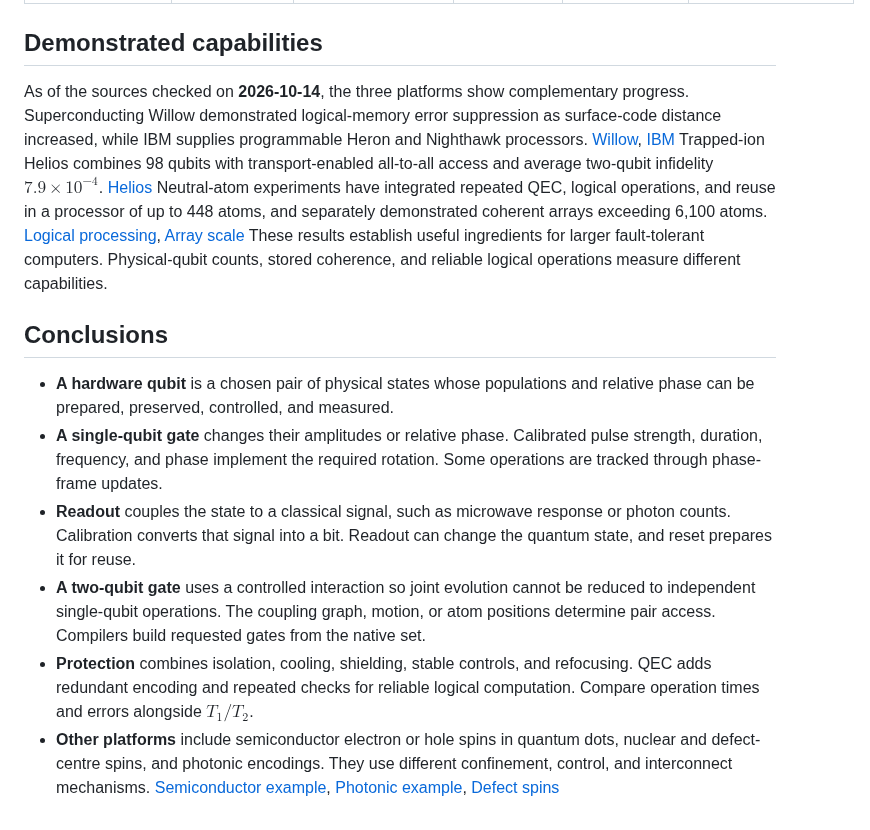
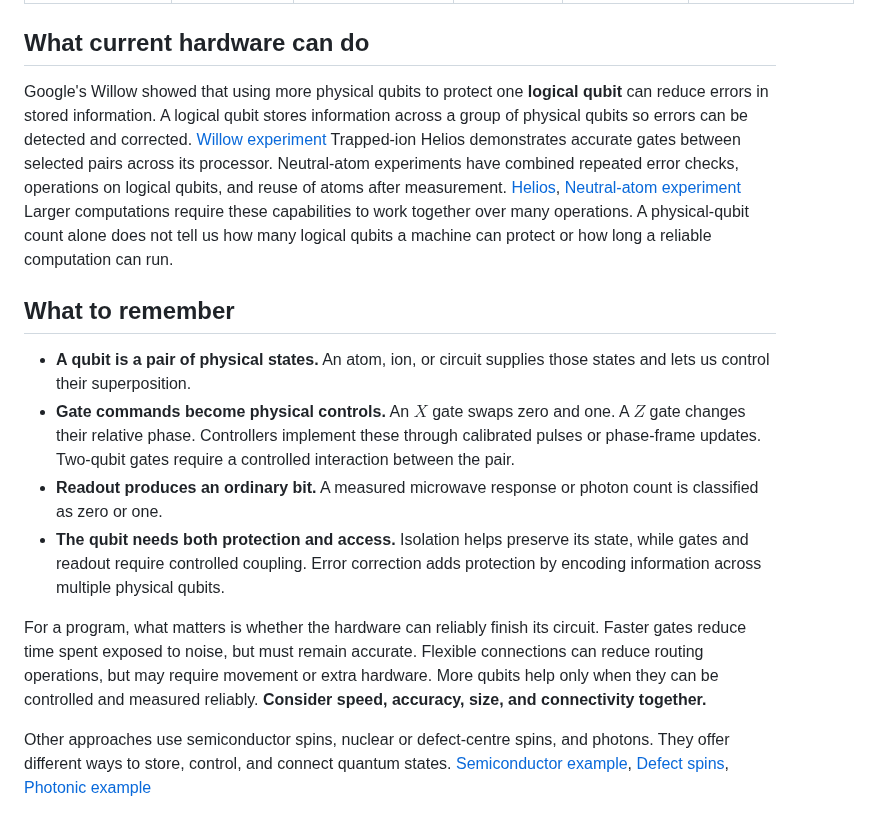
Before and after one commit to Sam-XiaoyueLi/QEC-basics, a Markdown page: qec_knowledge_base/quantum-computing-hardware/README.md, the part around the change. Rendered like a GitHub page.

Commit message:
Make hardware capabilities and conclusions practical and clear

```diff
--- a/qec_knowledge_base/quantum-computing-hardware/README.md
+++ b/qec_knowledge_base/quantum-computing-hardware/README.md
@@ -159,15 +159,17 @@ A laser sequence turns this conditional response into a phase, producing **$CZ$*
 | Trapped ions | Hyperfine states of charged atoms in electric traps and vacuum. | Focused Raman or selected microwave drives, phase control, fluorescence. | Shared motion or transport to gate zones. $XX$/$ZZ$ entanglers. | Precise operations, long-lived states, flexible pair access. | Slower gates, motional heating, transport, and limited gate-zone parallelism. |
 | Neutral atoms | Hyperfine states of uncharged atoms in laser traps and vacuum. | Raman/microwave drives, local light shifts, state-selective imaging. | Rydberg interactions and movable arrays. Controlled-phase gates such as $CZ$. | Large arrays and rearrangeable geometry. | Atom loss, trap-light noise, optical crosstalk, movement, and measurement/reset costs. |
 
-## Demonstrated capabilities
+## What current hardware can do
 
-As of the sources checked on **2026-10-14**, the three platforms show complementary progress. Superconducting Willow demonstrated logical-memory error suppression as surface-code distance increased, while IBM supplies programmable Heron and Nighthawk processors. [Willow](https://www.nature.com/articles/s41586-024-08449-y), [IBM](https://quantum.cloud.ibm.com/docs/en/guides/processor-types) Trapped-ion Helios combines 98 qubits with transport-enabled all-to-all access and average two-qubit infidelity $7.9\times10^{-4}$. [Helios](https://arxiv.org/abs/2511.05465) Neutral-atom experiments have integrated repeated QEC, logical operations, and reuse in a processor of up to 448 atoms, and separately demonstrated coherent arrays exceeding 6,100 atoms. [Logical processing](https://www.nature.com/articles/s41586-025-09848-5), [Array scale](https://www.nature.com/articles/s41586-025-09641-4) These results establish useful ingredients for larger fault-tolerant computers. Physical-qubit counts, stored coherence, and reliable logical operations measure different capabilities.
+Google's Willow showed that using more physical qubits to protect one **logical qubit** can reduce errors in stored information. A logical qubit stores information across a group of physical qubits so errors can be detected and corrected. [Willow experiment](https://www.nature.com/articles/s41586-024-08449-y) Trapped-ion Helios demonstrates accurate gates between selected pairs across its processor. Neutral-atom experiments have combined repeated error checks, operations on logical qubits, and reuse of atoms after measurement. [Helios](https://arxiv.org/abs/2511.05465), [Neutral-atom experiment](https://www.nature.com/articles/s41586-025-09848-5) Larger computations require these capabilities to work together over many operations. A physical-qubit count alone does not tell us how many logical qubits a machine can protect or how long a reliable computation can run.
 
-## Conclusions
+## What to remember
 
-- **A hardware qubit** is a chosen pair of physical states whose populations and relative phase can be prepared, preserved, controlled, and measured.
-- **A single-qubit gate** changes their amplitudes or relative phase. Calibrated pulse strength, duration, frequency, and phase implement the required rotation. Some operations are tracked through phase-frame updates.
-- **Readout** couples the state to a classical signal, such as microwave response or photon counts. Calibration converts that signal into a bit. Readout can change the quantum state, and reset prepares it for reuse.
-- **A two-qubit gate** uses a controlled interaction so joint evolution cannot be reduced to independent single-qubit operations. The coupling graph, motion, or atom positions determine pair access. Compilers build requested gates from the native set.
-- **Protection** combines isolation, cooling, shielding, stable controls, and refocusing. QEC adds redundant encoding and repeated checks for reliable logical computation. Compare operation times and errors alongside $T_1/T_2$.
-- **Other platforms** include semiconductor electron or hole spins in quantum dots, nuclear and defect-centre spins, and photonic encodings. They use different confinement, control, and interconnect mechanisms. [Semiconductor example](https://www.nature.com/articles/s41586-025-09531-9), [Photonic example](https://www.nature.com/articles/s41586-024-08406-9), [Defect spins](https://arxiv.org/abs/1302.3288)
+- **A qubit is a pair of physical states.** An atom, ion, or circuit supplies those states and lets us control their superposition.
+- **Gate commands become physical controls.** An $X$ gate swaps zero and one. A $Z$ gate changes their relative phase. Controllers implement these through calibrated pulses or phase-frame updates. Two-qubit gates require a controlled interaction between the pair.
+- **Readout produces an ordinary bit.** A measured microwave response or photon count is classified as zero or one.
+- **The qubit needs both protection and access.** Isolation helps preserve its state, while gates and readout require controlled coupling. Error correction adds protection by encoding information across multiple physical qubits.
+
+For a program, what matters is whether the hardware can reliably finish its circuit. Faster gates reduce time spent exposed to noise, but must remain accurate. Flexible connections can reduce routing operations, but may require movement or extra hardware. More qubits help only when they can be controlled and measured reliably. **Consider speed, accuracy, size, and connectivity together.**
+
+Other approaches use semiconductor spins, nuclear or defect-centre spins, and photons. They offer different ways to store, control, and connect quantum states. [Semiconductor example](https://www.nature.com/articles/s41586-025-09531-9), [Defect spins](https://arxiv.org/abs/1302.3288), [Photonic example](https://www.nature.com/articles/s41586-024-08406-9)
```
